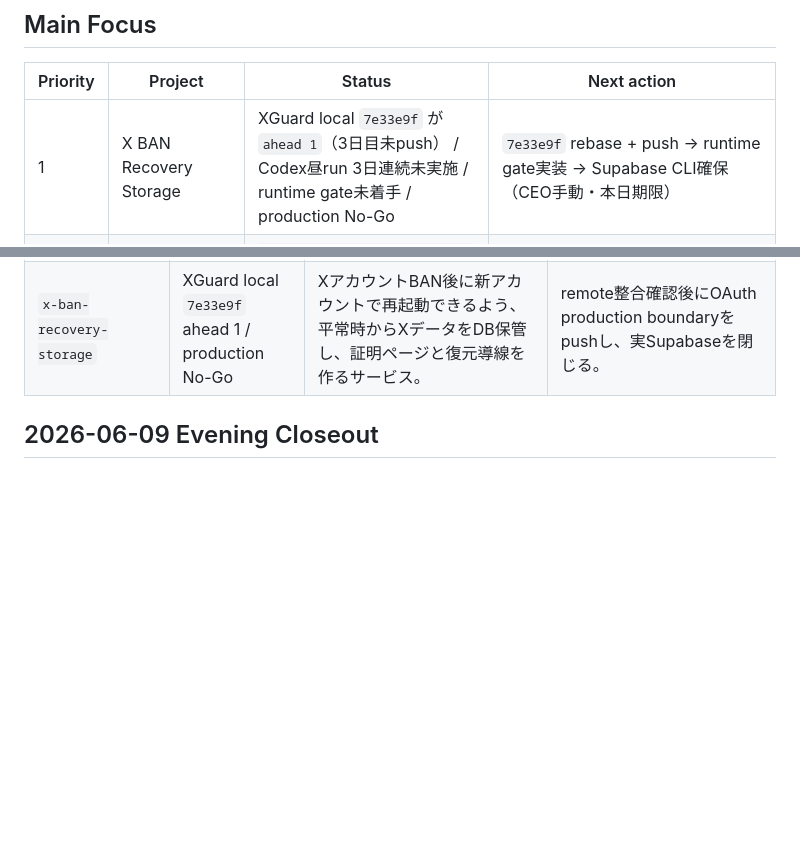
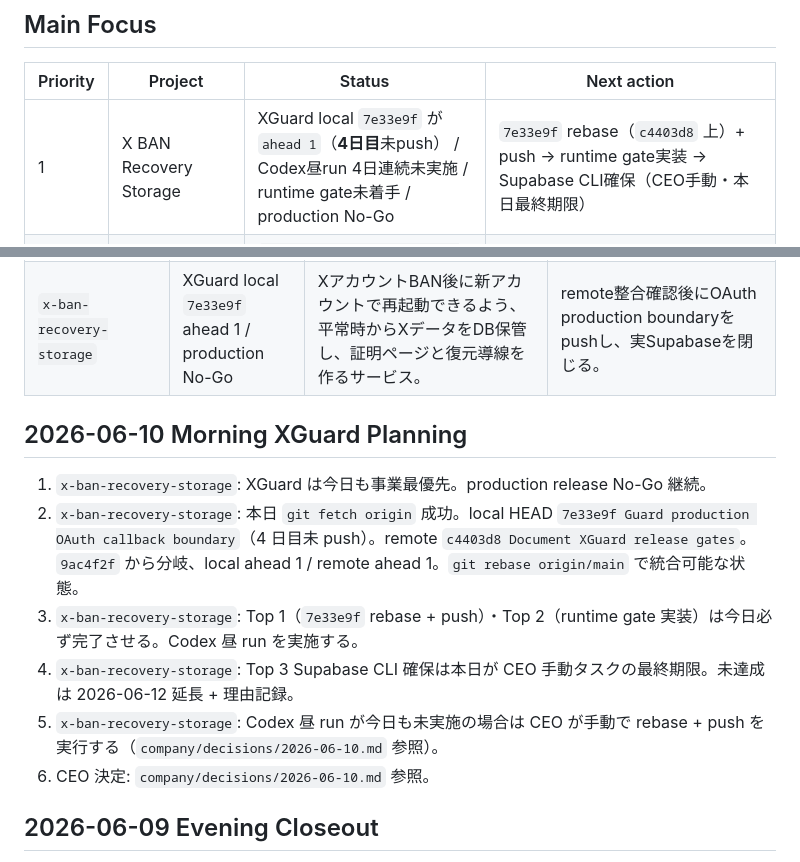
Before and after one commit to UryuAtsuya/My_Life, a Markdown page: company/projects/codex-active-projects.md, 2 parts joined by grey strips. Drawn GitHub-style; blank space fills up the shorter version.

Commit message:
docs: June 10 07:30 morning planning — XGuard 4日目繰り越し、Codex昼handoff、Supabase最終期限
Co-Authored-By: Claude Sonnet 4.6 <noreply@anthropic.com>

```diff
--- a/company/projects/codex-active-projects.md
+++ b/company/projects/codex-active-projects.md
@@ -6,7 +6,7 @@ Last updated: 2026-06-09
 
 | Priority | Project | Status | Next action |
 |---|---|---|---|
-| 1 | X BAN Recovery Storage | XGuard local `7e33e9f` が `ahead 1`（3日目未push） / Codex昼run 3日連続未実施 / runtime gate未着手 / production No-Go | `7e33e9f` rebase + push → runtime gate実装 → Supabase CLI確保（CEO手動・本日期限） |
+| 1 | X BAN Recovery Storage | XGuard local `7e33e9f` が `ahead 1`（**4日目**未push） / Codex昼run 4日連続未実施 / runtime gate未着手 / production No-Go | `7e33e9f` rebase（`c4403d8` 上）+ push → runtime gate実装 → Supabase CLI確保（CEO手動・本日最終期限） |
 | 2 | note article flow | `AI時代に、毎日の仕事ログを残す理由` を公開済み。2026-05-22のcoffee/AI/MBTI 3記事は `ready_not_published` | AI仕事ログ24h、MBTI紹介note72h、既存note/coffee実測を回収し、今日公開する1本だけを決める |
 | 3 | Short Video Operations OS | validation / still blocked on posting evidence | Publish `AgentRunShowcaseShort`, record URL/time/platform/reactions, and send 1 focused outreach |
 | 4 | AI Monetization Mindmap Video | posting-prep | Hold as the next post candidate; adjust only caption/CTA after first-post learning |
@@ -26,6 +26,15 @@ Last updated: 2026-06-09
 | `note-article-flow` | active | note editorial OS for turning company/Codex logs into proof-backed articles, eyecatches, measurement, and monetization paths. | 2026-05-23は実測回収を先に閉じ、公開候補を1本だけ決める。 |
 | `web-service-new-product` | prototype | 新しいwebサービスを、朝企画、昼コーディング、夜フィードバックで進める別プロジェクト。 | Today Boardは保留し、X BAN Recovery Storageをwebサービス側の最優先に切り替える。 |
 | `x-ban-recovery-storage` | XGuard local `7e33e9f` ahead 1 / production No-Go | XアカウントBAN後に新アカウントで再起動できるよう、平常時からXデータをDB保管し、証明ページと復元導線を作るサービス。 | remote整合確認後にOAuth production boundaryをpushし、実Supabaseを閉じる。 |
+
+## 2026-06-10 Morning XGuard Planning
+
+1. `x-ban-recovery-storage`: XGuard は今日も事業最優先。production release No-Go 継続。
+2. `x-ban-recovery-storage`: 本日 `git fetch origin` 成功。local HEAD `7e33e9f Guard production OAuth callback boundary`（4 日目未 push）。remote `c4403d8 Document XGuard release gates`。`9ac4f2f` から分岐、local ahead 1 / remote ahead 1。`git rebase origin/main` で統合可能な状態。
+3. `x-ban-recovery-storage`: Top 1（`7e33e9f` rebase + push）・Top 2（runtime gate 実装）は今日必ず完了させる。Codex 昼 run を実施する。
+4. `x-ban-recovery-storage`: Top 3 Supabase CLI 確保は本日が CEO 手動タスクの最終期限。未達成は 2026-06-12 延長 + 理由記録。
+5. `x-ban-recovery-storage`: Codex 昼 run が今日も未実施の場合は CEO が手動で rebase + push を実行する（`company/decisions/2026-06-10.md` 参照）。
+6. CEO 決定: `company/decisions/2026-06-10.md` 参照。
 
 ## 2026-06-09 Evening Closeout
 
```
Also changed, not shown: other parts of company/projects/codex-active-projects.md (+1 -1 lines), company/decisions/2026-06-10.md (added, +89 -0 lines), company/notes/2026-06-10-morning-planning.md (added, +166 -0 lines).
